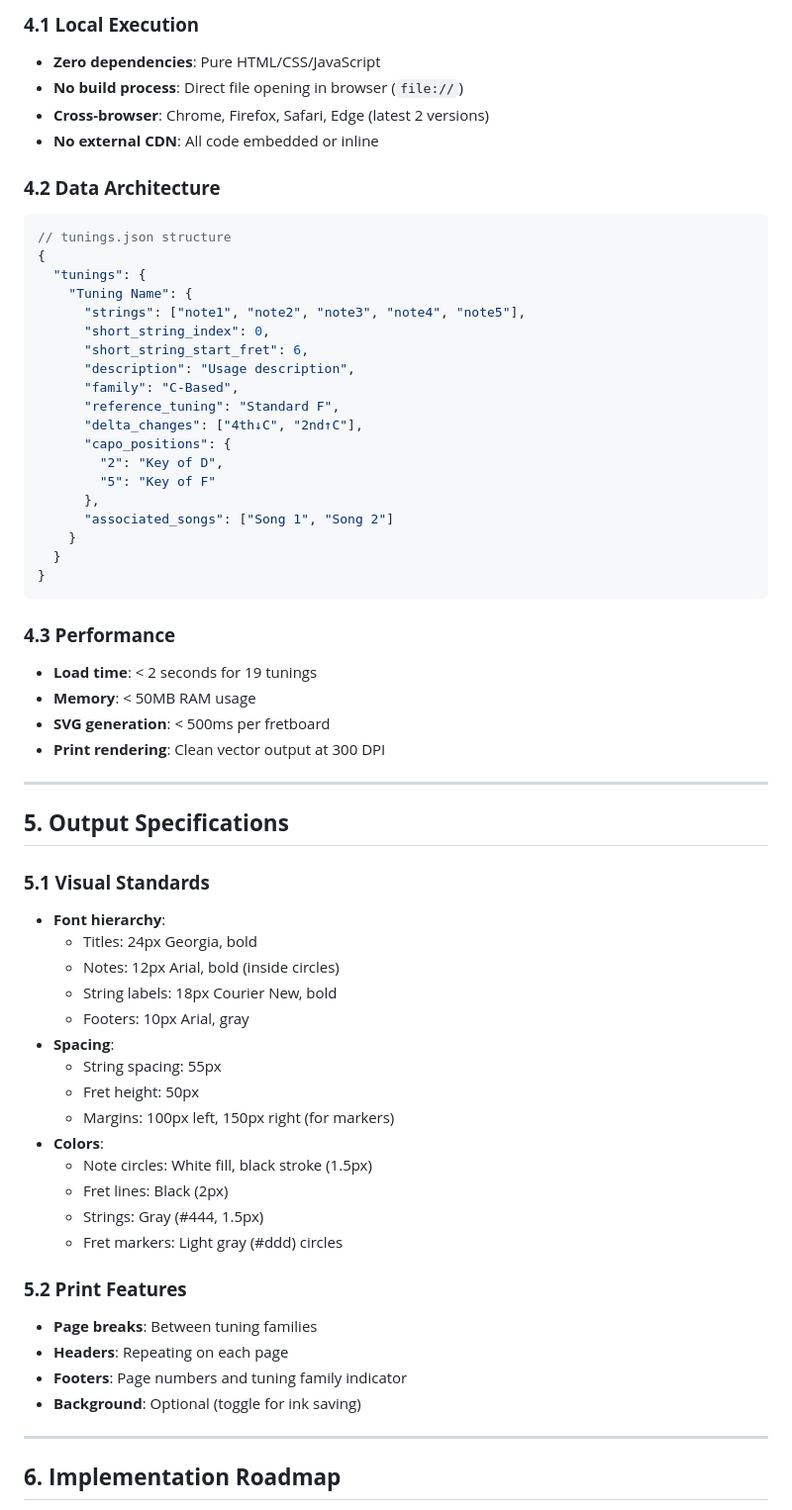
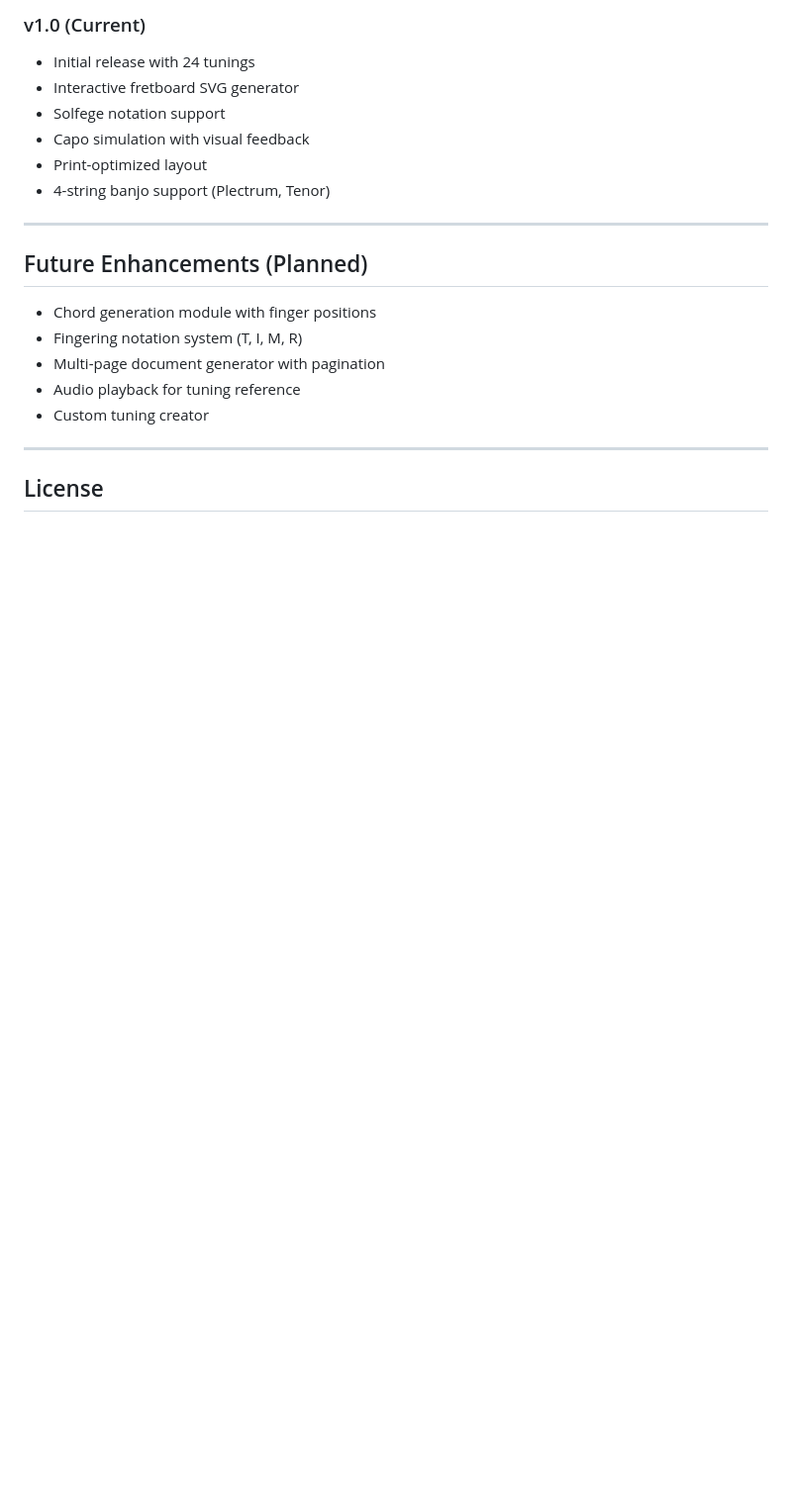
Before and after one commit to dovideh/banjotuna, a Markdown page: README.md, the part around one of its changes. Shown at 99% size. Drawn GitHub-style; blank space fills up the shorter version.

````diff
--- a/README.md
+++ b/README.md
@@ -132,66 +79,23 @@ Each tuning must show:
 
-### **4.1 Local Execution**
-- **Zero dependencies**: Pure HTML/CSS/JavaScript
-- **No build process**: Direct file opening in browser (`file://`)
-- **Cross-browser**: Chrome, Firefox, Safari, Edge (latest 2 versions)
-- **No external CDN**: All code embedded or inline
-
-### **4.2 Data Architecture**
-```json
-// tunings.json structure
-{
-  "tunings": {
-    "Tuning Name": {
-      "strings": ["note1", "note2", "note3", "note4", "note5"],
-      "short_string_index": 0,
-      "short_string_start_fret": 6,
-      "description": "Usage description",
-      "family": "C-Based",
-      "reference_tuning": "Standard F",
-      "delta_changes": ["4th↓C", "2nd↑C"],
-      "capo_positions": {
-        "2": "Key of D",
-        "5": "Key of F"
-      },
-      "associated_songs": ["Song 1", "Song 2"]
-    }
-  }
-}
-```
-
-### **4.3 Performance**
-- **Load time**: < 2 seconds for 19 tunings
-- **Memory**: < 50MB RAM usage
-- **SVG generation**: < 500ms per fretboard
-- **Print rendering**: Clean vector output at 300 DPI
+### v1.0 (Current)
+- Initial release with 24 tunings
+- Interactive fretboard SVG generator
+- Solfege notation support
+- Capo simulation with visual feedback
+- Print-optimized layout
+- 4-string banjo support (Plectrum, Tenor)
 
 ---
 
-## **5. Output Specifications**
+## Future Enhancements (Planned)
 
-### **5.1 Visual Standards**
-- **Font hierarchy**:
-  - Titles: 24px Georgia, bold
-  - Notes: 12px Arial, bold (inside circles)
-  - String labels: 18px Courier New, bold
-  - Footers: 10px Arial, gray
-- **Spacing**:
-  - String spacing: 55px
-  - Fret height: 50px
-  - Margins: 100px left, 150px right (for markers)
-- **Colors**:
-  - Note circles: White fill, black stroke (1.5px)
-  - Fret lines: Black (2px)
-  - Strings: Gray (#444, 1.5px)
-  - Fret markers: Light gray (#ddd) circles
-
-### **5.2 Print Features**
-- **Page breaks**: Between tuning families
-- **Headers**: Repeating on each page
-- **Footers**: Page numbers and tuning family indicator
-- **Background**: Optional (toggle for ink saving)
+- Chord generation module with finger positions
+- Fingering notation system (T, I, M, R)
+- Multi-page document generator with pagination
+- Audio playback for tuning reference
+- Custom tuning creator
 
 ---
 
-## **6. Implementation Roadmap**
+## License
 
````
Also changed, not shown: other parts of README.md (+58 -156 lines).
